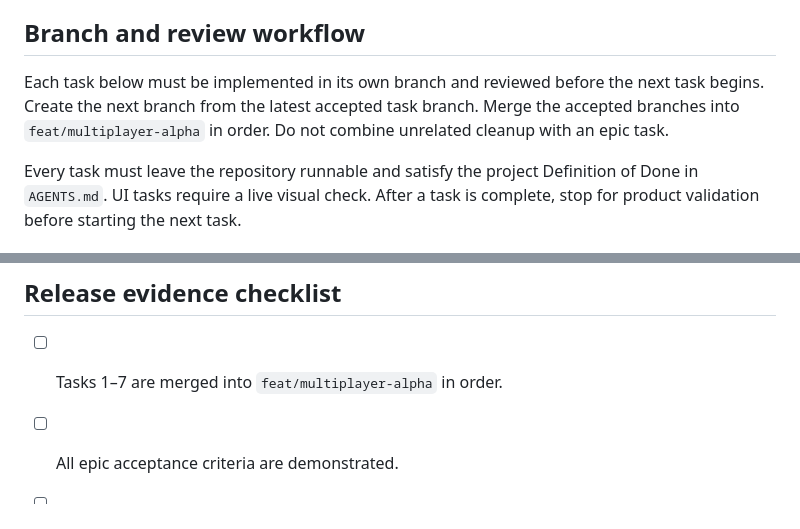
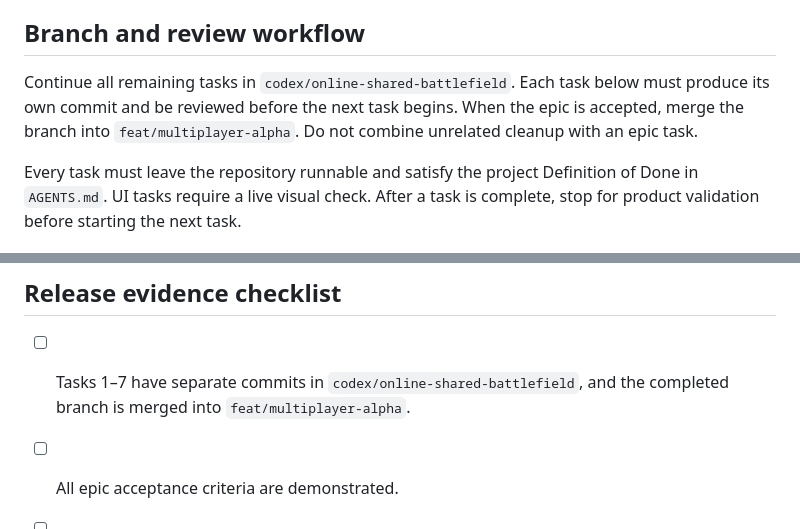
Before and after one commit to illyarules/redline-tactics-rts, a Markdown page: docs/multiplayer-epic.md, 2 parts joined by grey strips. GitHub-like rendering.

Commit message:
docs: update multiplayer task workflow

```diff
--- a/docs/multiplayer-epic.md
+++ b/docs/multiplayer-epic.md
@@ -44,9 +44,9 @@ matches while retaining the information and controls each mode needs.
 
 ## Branch and review workflow
 
-Each task below must be implemented in its own branch and reviewed before the next task begins.
-Create the next branch from the latest accepted task branch. Merge the accepted branches into
-`feat/multiplayer-alpha` in order. Do not combine unrelated cleanup with an epic task.
+Continue all remaining tasks in `codex/online-shared-battlefield`. Each task below must produce its
+own commit and be reviewed before the next task begins. When the epic is accepted, merge the branch
+into `feat/multiplayer-alpha`. Do not combine unrelated cleanup with an epic task.
 
 Every task must leave the repository runnable and satisfy the project Definition of Done in
 `AGENTS.md`. UI tasks require a live visual check. After a task is complete, stop for product
@@ -315,7 +315,8 @@ needed for the private alpha.
 
 ## Release evidence checklist
 
-- [ ] Tasks 1–7 are merged into `feat/multiplayer-alpha` in order.
+- [ ] Tasks 1–7 have separate commits in `codex/online-shared-battlefield`, and the completed branch
+  is merged into `feat/multiplayer-alpha`.
 - [ ] All epic acceptance criteria are demonstrated.
 - [ ] Full unit, server integration, and E2E suites pass from the final epic branch.
 - [ ] Both player viewpoints receive a final visual review.
```
